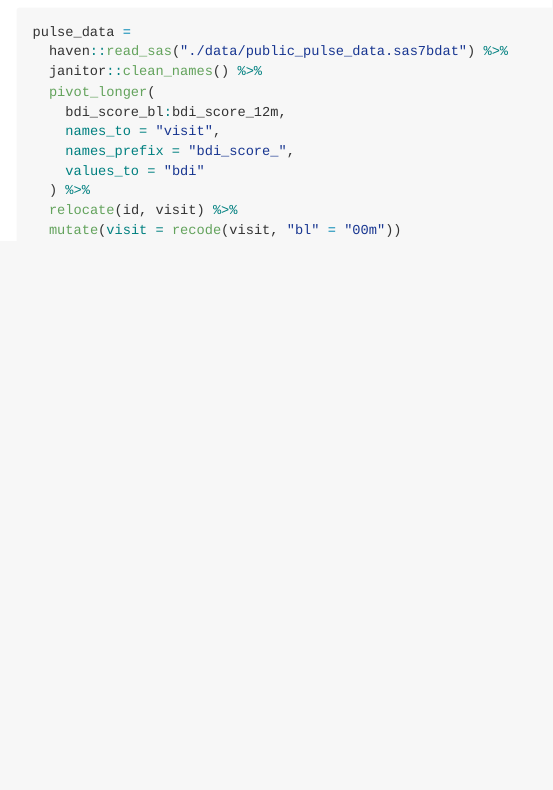
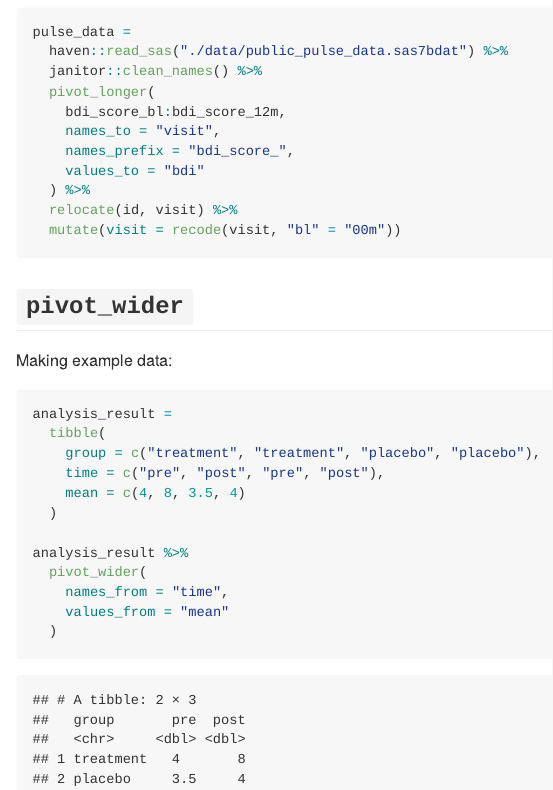
Before and after one commit to ajrcatalano/data_wrangling_1, an R Markdown document (data_wrangling_3.Rmd): the page in a window 1100 px wide, from 920 px down. The pictures show the output file data_wrangling_3.md that the author committed with the source, drawn offline in the style of GitHub.

Commit message:
pivot_wider example

````diff
--- a/data_wrangling_3.Rmd
+++ b/data_wrangling_3.Rmd
@@ -45,3 +45,22 @@ pulse_data =
   relocate(id, visit) %>%
   mutate(visit = recode(visit, "bl" = "00m"))
 ```
+
+## `pivot_wider`
+
+Making example data:
+
+```{r}
+analysis_result =
+  tibble(
+    group = c("treatment", "treatment", "placebo", "placebo"),
+    time = c("pre", "post", "pre", "post"),
+    mean = c(4, 8, 3.5, 4)
+  )
+
+analysis_result %>%
+  pivot_wider(
+    names_from = "time",
+    values_from = "mean"
+  )
+```
````
Also changed, not shown: data_wrangling_3.md.
